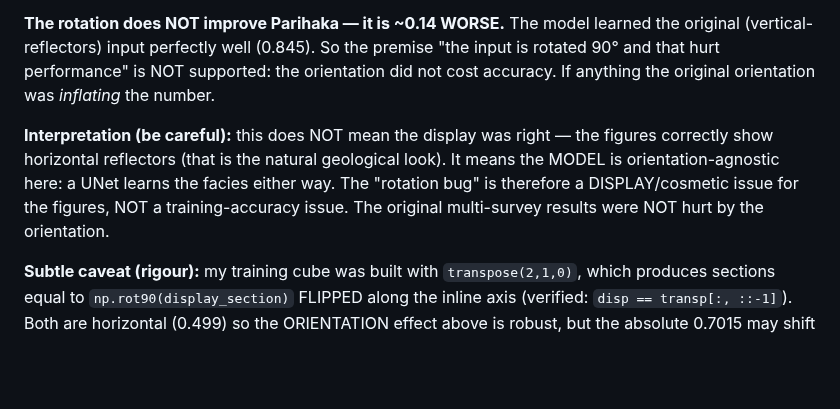
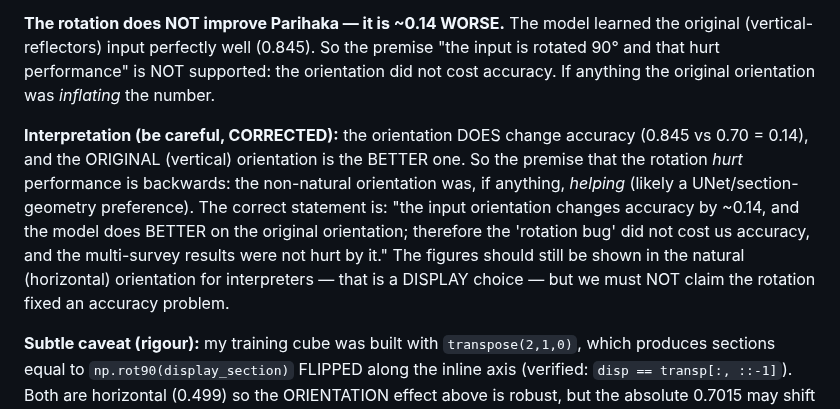
Before and after one commit to CarlosMari/FL-for-Seismic, a Markdown page: findings.md, the part around the change. Rendered like a GitHub page; blank space fills up the shorter version.

Commit message:
Correct rotation-findings wording: orientation DOES change accuracy (0.845 vs 0.70), original/vertical is the BETTER one -> the 'bug hurt performance' premise is backwards.

```diff
--- a/findings.md
+++ b/findings.md
@@ -658,11 +658,14 @@ Solo Parihaka (K=6, 2 clients, 20 rounds, 1 seed), ONLY the data orientation dif
 that hurt performance" is NOT supported: the orientation did not cost accuracy. If anything the
 original orientation was *inflating* the number.
 
-**Interpretation (be careful):** this does NOT mean the display was right — the figures correctly
-show horizontal reflectors (that is the natural geological look). It means the MODEL is
-orientation-agnostic here: a UNet learns the facies either way. The "rotation bug" is therefore a
-DISPLAY/cosmetic issue for the figures, NOT a training-accuracy issue. The original multi-survey
-results were NOT hurt by the orientation.
+**Interpretation (be careful, CORRECTED):** the orientation DOES change accuracy (0.845 vs
+0.70 = 0.14), and the ORIGINAL (vertical) orientation is the BETTER one. So the premise that the
+rotation *hurt* performance is backwards: the non-natural orientation was, if anything, *helping*
+(likely a UNet/section-geometry preference). The correct statement is: "the input orientation
+changes accuracy by ~0.14, and the model does BETTER on the original orientation; therefore the
+'rotation bug' did not cost us accuracy, and the multi-survey results were not hurt by it."
+The figures should still be shown in the natural (horizontal) orientation for interpreters — that
+is a DISPLAY choice — but we must NOT claim the rotation fixed an accuracy problem.
 
 **Subtle caveat (rigour):** my training cube was built with `transpose(2,1,0)`, which produces
 sections equal to `np.rot90(display_section)` FLIPPED along the inline axis (verified:
```
